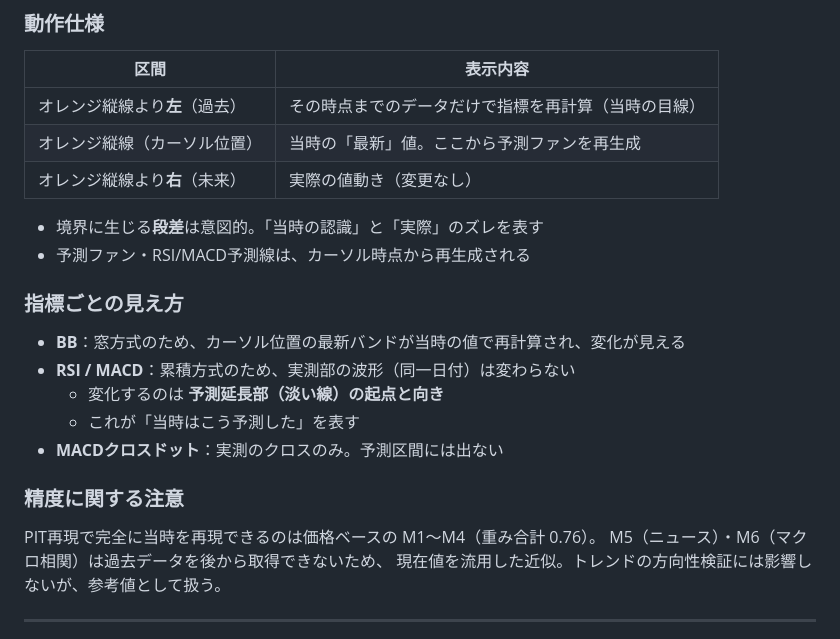
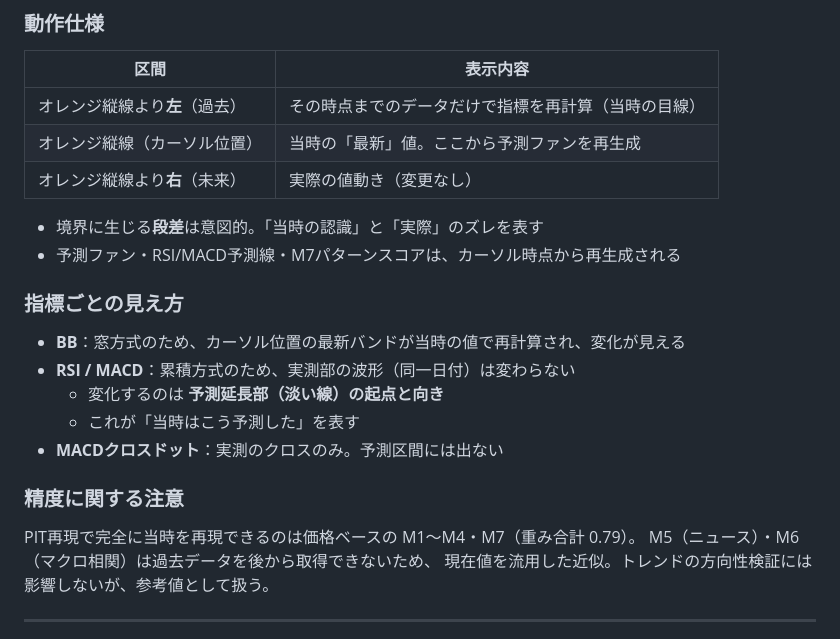
Before and after one commit to yubun241/stocksight, a Markdown page: README.md, the part around one of its changes. GitHub-like rendering.

```diff
--- a/README.md
+++ b/README.md
@@ -109,7 +175,7 @@ GitHub Pages でホストし、Android では TWA としても配信可能。
 | オレンジ縦線より**右**（未来） | 実際の値動き（変更なし） |
 
 - 境界に生じる**段差**は意図的。「当時の認識」と「実際」のズレを表す
-- 予測ファン・RSI/MACD予測線は、カーソル時点から再生成される
+- 予測ファン・RSI/MACD予測線・M7パターンスコアは、カーソル時点から再生成される
 
 ### 指標ごとの見え方
 
@@ -121,7 +187,7 @@ GitHub Pages でホストし、Android では TWA としても配信可能。
 
 ### 精度に関する注意
 
-PIT再現で完全に当時を再現できるのは価格ベースの M1〜M4（重み合計 0.76）。
+PIT再現で完全に当時を再現できるのは価格ベースの M1〜M4・M7（重み合計 0.79）。
 M5（ニュース）・M6（マクロ相関）は過去データを後から取得できないため、
 現在値を流用した近似。トレンドの方向性検証には影響しないが、参考値として扱う。
 
```
Also changed, not shown: other parts of README.md (+84 -16 lines).
